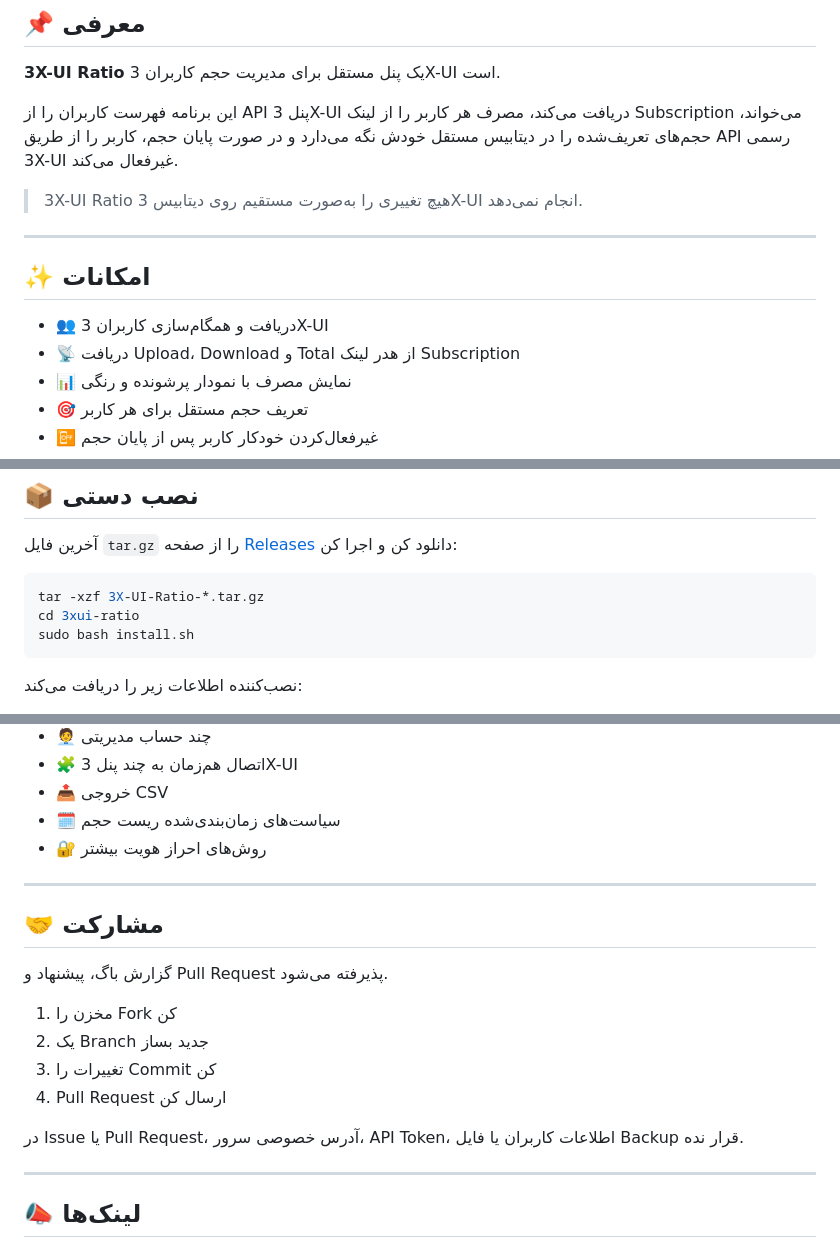
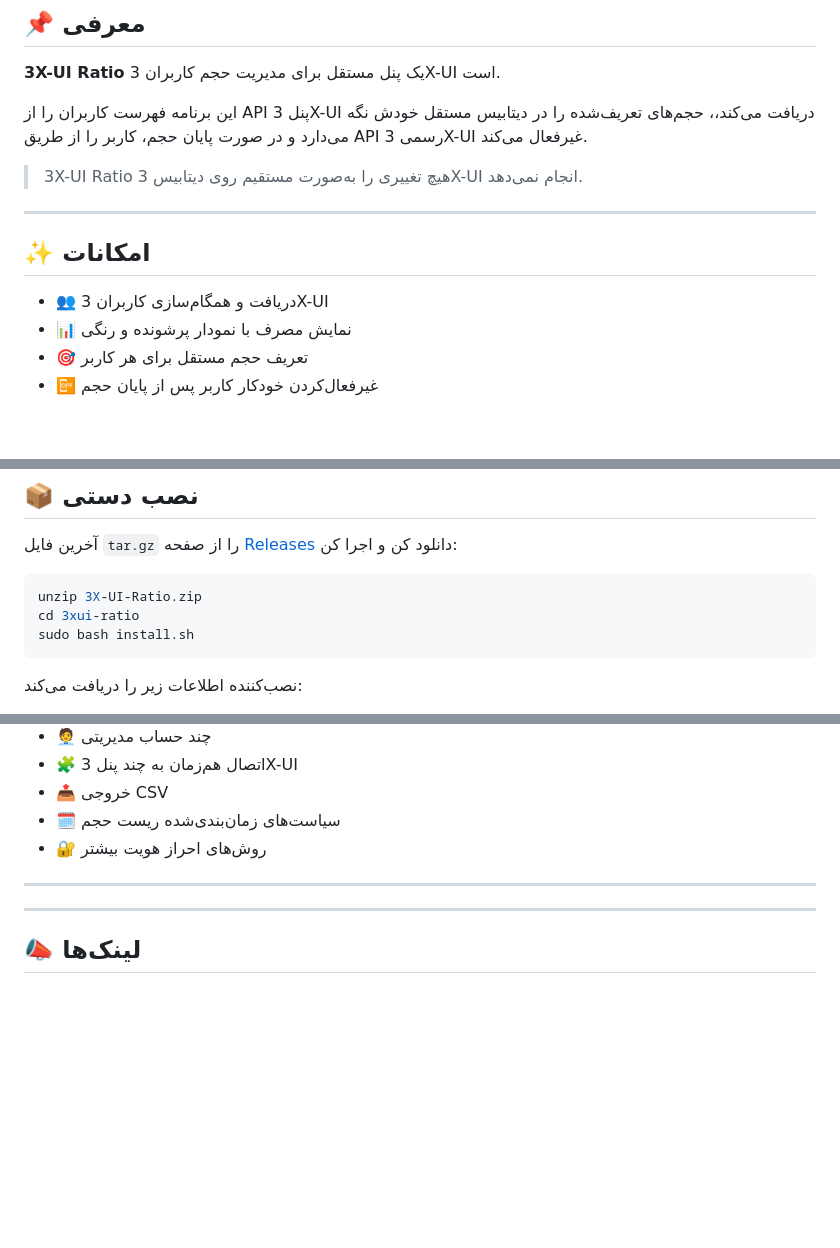
Before and after one commit to rezakhosh78/3X-UI-Ratio, a Markdown page: README_FA.md, 3 parts joined by grey strips. Rendered like a GitHub page; blank space fills up the shorter version.

````diff
--- a/README_FA.md
+++ b/README_FA.md
@@ -23,7 +23,7 @@
 
 **3X-UI Ratio** یک پنل مستقل برای مدیریت حجم کاربران 3X-UI است.
 
-این برنامه فهرست کاربران را از API پنل 3X-UI دریافت می‌کند، مصرف هر کاربر را از لینک Subscription می‌خواند، حجم‌های تعریف‌شده را در دیتابیس مستقل خودش نگه می‌دارد و در صورت پایان حجم، کاربر را از طریق API رسمی 3X-UI غیرفعال می‌کند.
+این برنامه فهرست کاربران را از API پنل 3X-UI دریافت می‌کند،، حجم‌های تعریف‌شده را در دیتابیس مستقل خودش نگه می‌دارد و در صورت پایان حجم، کاربر را از طریق API رسمی 3X-UI غیرفعال می‌کند.
 
 > 3X-UI Ratio هیچ تغییری را به‌صورت مستقیم روی دیتابیس 3X-UI انجام نمی‌دهد.
 
@@ -32,7 +32,6 @@
 ## ✨ امکانات
 
 - 👥 دریافت و همگام‌سازی کاربران 3X-UI
-- 📡 دریافت Upload، Download و Total از هدر لینک Subscription
 - 📊 نمایش مصرف با نمودار پرشونده و رنگی
 - 🎯 تعریف حجم مستقل برای هر کاربر
 - 📴 غیرفعال‌کردن خودکار کاربر پس از پایان حجم
@@ -119,7 +117,7 @@ sudo bash -c "$(curl -fsSL https://raw.githubusercontent.com/rezakhosh78/3x-ui-R
 آخرین فایل `tar.gz` را از صفحه [Releases](https://github.com/rezakhosh78/3x-ui-Ratio/releases) دانلود کن و اجرا کن:
 
 ```bash
-tar -xzf 3X-UI-Ratio-*.tar.gz
+unzip 3X-UI-Ratio.zip
 cd 3xui-ratio
 sudo bash install.sh
 ```
@@ -354,17 +352,6 @@ sudo 3xui-ratio logs
 
 ---
 
-## 🤝 مشارکت
-
-گزارش باگ، پیشنهاد و Pull Request پذیرفته می‌شود.
-
-1. مخزن را Fork کن
-2. یک Branch جدید بساز
-3. تغییرات را Commit کن
-4. Pull Request ارسال کن
-
-در Issue یا Pull Request، آدرس خصوصی سرور، API Token، اطلاعات کاربران یا فایل Backup قرار نده.
-
 ---
 
 ## 📣 لینک‌ها
````
Also changed, not shown: other parts of README_FA.md (+1 -2 lines).
